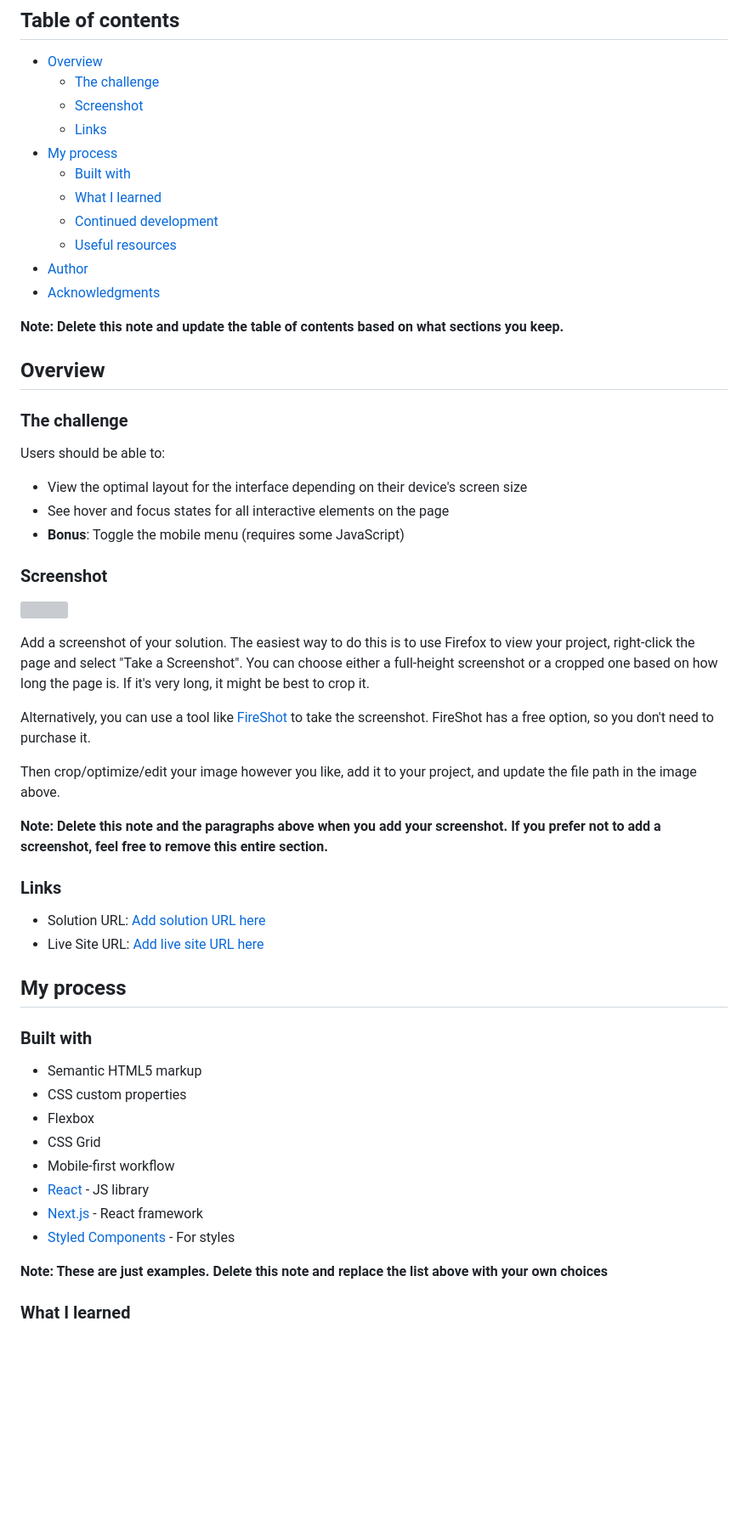
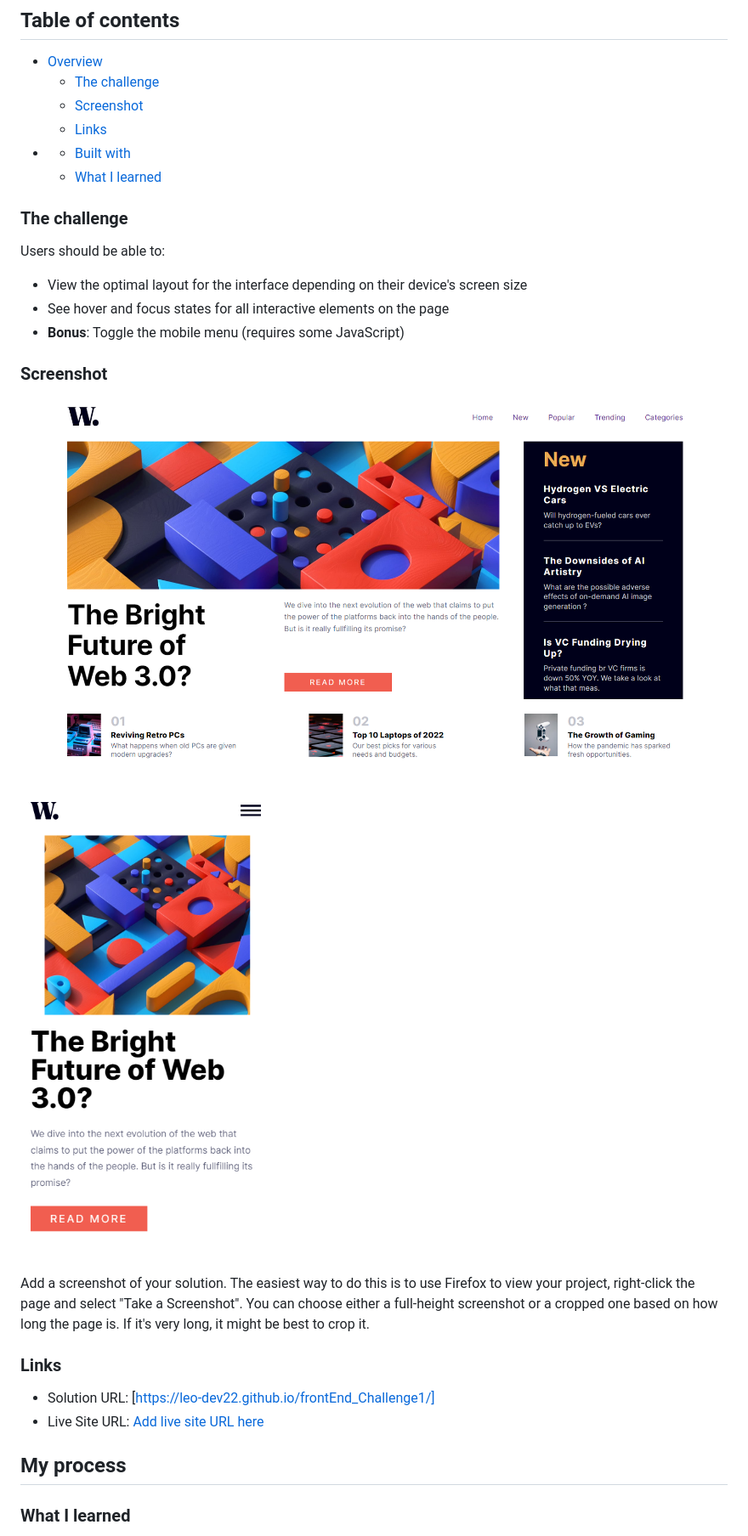
Before and after one commit to leo-dev22/frontEnd_Challenge1, a Markdown page: README-template.md, the part around the change printed below. Shown: that part at 85% size. GitHub-like rendering; pictures changed too: images/challenge1_news-homepage-1440px.png (added), images/challenge1_news-homepage-375px.png (added); blank space fills up the shorter version; grey boxes are pictures that could not be loaded.

Commit message:
files modified

```diff
--- a/README-template.md
+++ b/README-template.md
@@ -6,19 +6,14 @@ This is a solution to the [News homepage challenge on Frontend Mentor](https://w
 
 - [Overview](#overview)
   - [The challenge](#the-challenge)
-  - [Screenshot](#screenshot)
-  - [Links](#links)
-- [My process](#my-process)
-  - [Built with](#built-with)
-  - [What I learned](#what-i-learned)
-  - [Continued development](#continued-development)
-  - [Useful resources](#useful-resources)
-- [Author](#author)
-- [Acknowledgments](#acknowledgments)
+  - [Screenshot]()
+  - [Links](https://leo-dev22.github.io/frontEnd_Challenge1/)
+-
+  - [Built with](#Html5-CSS-Javascript)
+  - [What I learned](#How-to-toggle-a-navbar-with-css-properties-and-javascript)
 
-**Note: Delete this note and update the table of contents based on what sections you keep.**
 
-## Overview
+
 
 ### The challenge
 
@@ -30,35 +25,19 @@ Users should be able to:
 
 ### Screenshot
 
-![](./screenshot.jpg)
+![](./images/challenge1_news-homepage-1440px.png)
+![](./images/challenge1_news-homepage-375px.png)
 
 Add a screenshot of your solution. The easiest way to do this is to use Firefox to view your project, right-click the page and select "Take a Screenshot". You can choose either a full-height screenshot or a cropped one based on how long the page is. If it's very long, it might be best to crop it.
 
-Alternatively, you can use a tool like [FireShot](https://getfireshot.com/) to take the screenshot. FireShot has a free option, so you don't need to purchase it.
-
-Then crop/optimize/edit your image however you like, add it to your project, and update the file path in the image above.
-
-**Note: Delete this note and the paragraphs above when you add your screenshot. If you prefer not to add a screenshot, feel free to remove this entire section.**
 
 ### Links
 
-- Solution URL: [Add solution URL here](https://your-solution-url.com)
+- Solution URL: [https://leo-dev22.github.io/frontEnd_Challenge1/]
 - Live Site URL: [Add live site URL here](https://your-live-site-url.com)
 
 ## My process
 
-### Built with
-
-- Semantic HTML5 markup
-- CSS custom properties
-- Flexbox
-- CSS Grid
-- Mobile-first workflow
-- [React](https://reactjs.org/) - JS library
-- [Next.js](https://nextjs.org/) - React framework
-- [Styled Components](https://styled-components.com/) - For styles
-
-**Note: These are just examples. Delete this note and replace the list above with your own choices**
 
 ### What I learned
 
```
Also changed, not shown: other parts of README-template.md (+2 -10 lines).
